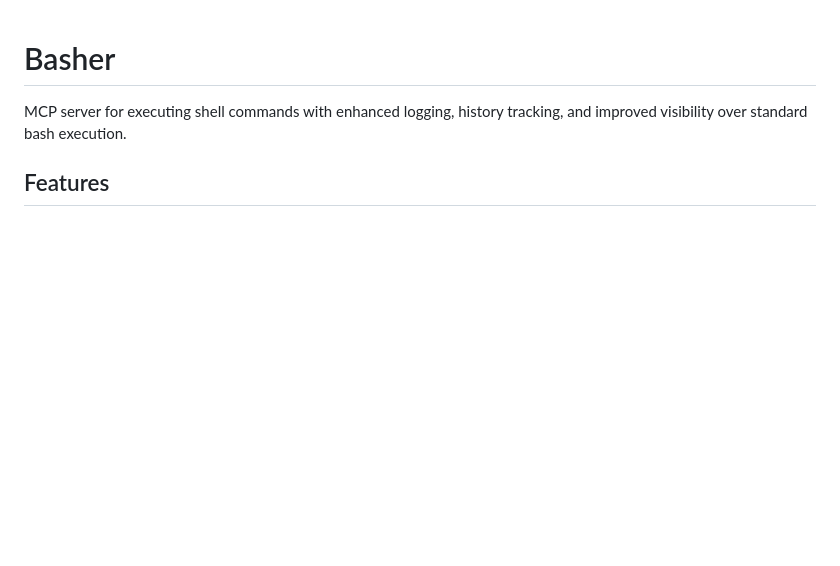
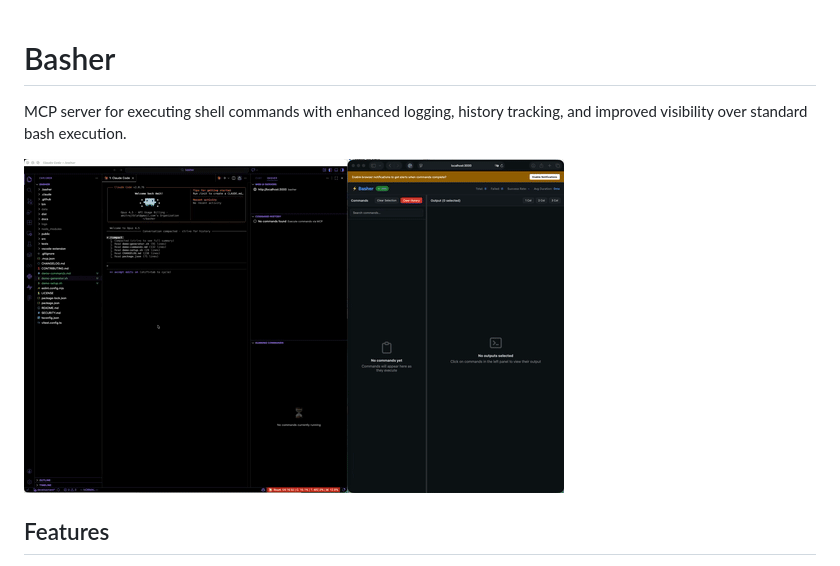
Before and after one commit to Bazilikum/basher, a Markdown page: README.md, the part around the change. Drawn GitHub-style; pictures changed too: media/basher-demo.gif (added); blank space fills up the shorter version.

```diff
--- a/README.md
+++ b/README.md
@@ -1,6 +1,8 @@
 # Basher
 
 MCP server for executing shell commands with enhanced logging, history tracking, and improved visibility over standard bash execution.
+
+![Basher Demo](media/basher-demo.gif)
 
 ## Features
 
```
Also changed, not shown: demo-commands.md (added, +131 -0 lines), vscode-extension/README.md (+2 -0 lines), 4 other files.
